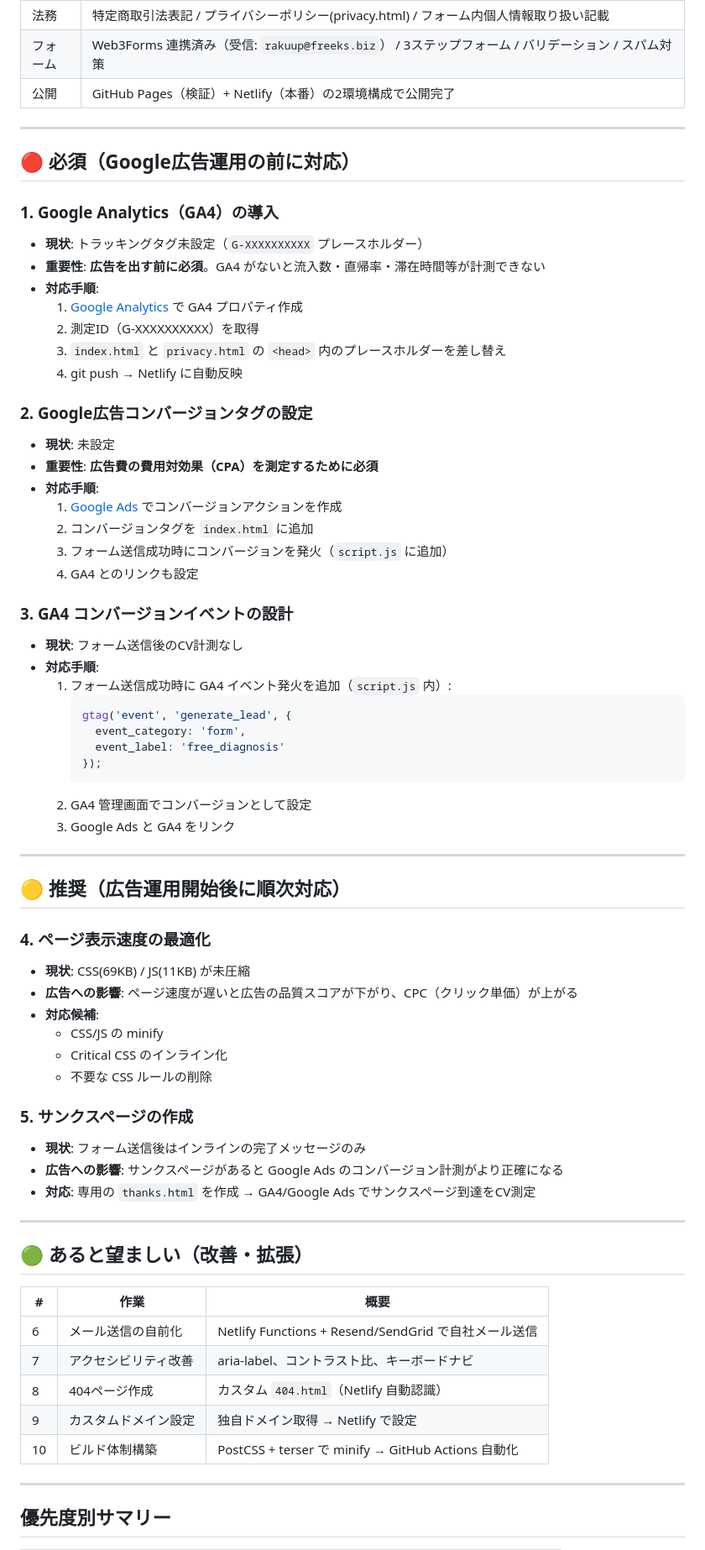
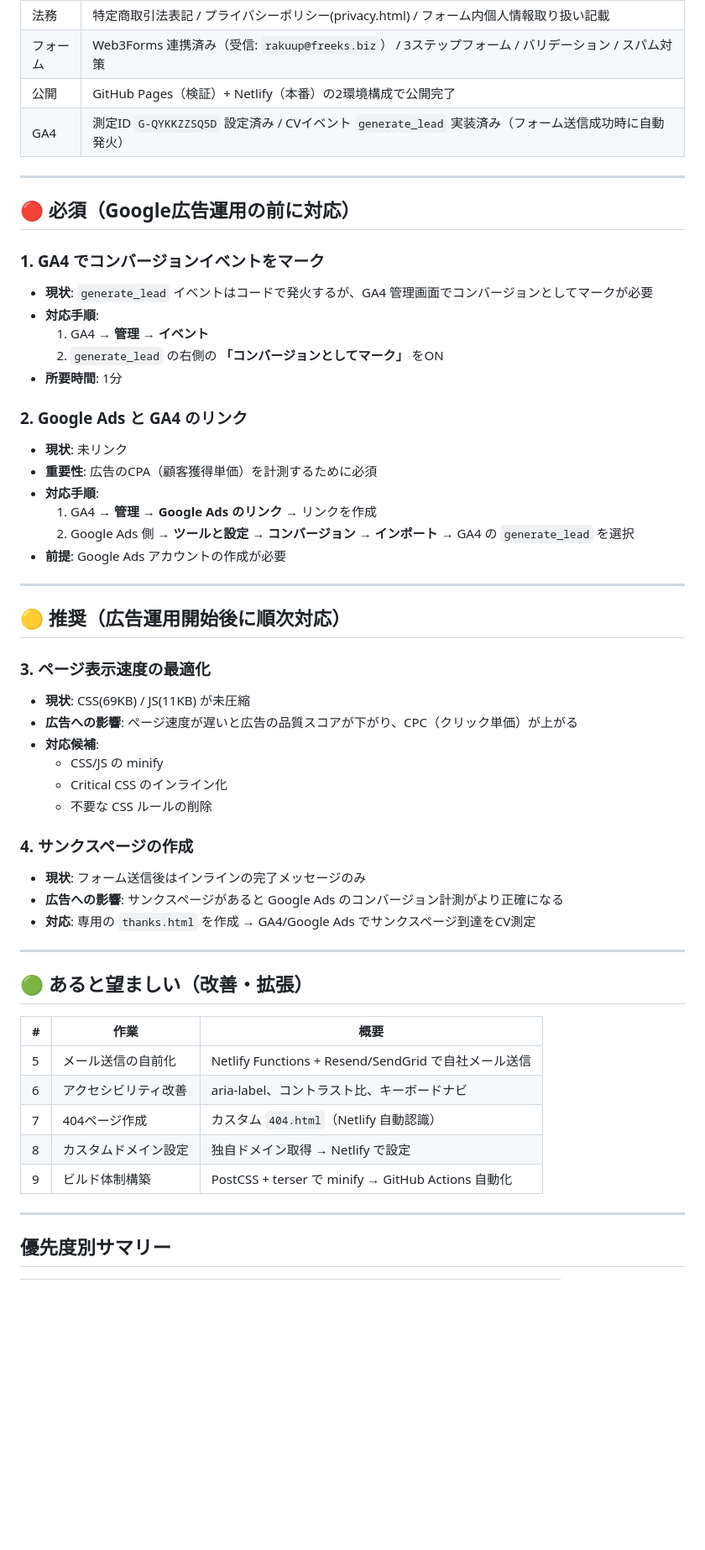
Before and after one commit to keisuke-saito25/ec_unyodaiko_lp, a Markdown page: docs/remaining-tasks.md, the part around one of its changes. Shown at 84% size. Drawn GitHub-style; blank space fills up the shorter version.

````diff
--- a/docs/remaining-tasks.md
+++ b/docs/remaining-tasks.md
@@ -26,50 +26,34 @@
 | 法務 | 特定商取引法表記 / プライバシーポリシー(privacy.html) / フォーム内個人情報取り扱い記載 |
 | フォーム | Web3Forms 連携済み（受信: `rakuup@freeks.biz`） / 3ステップフォーム / バリデーション / スパム対策 |
 | 公開 | GitHub Pages（検証）+ Netlify（本番）の2環境構成で公開完了 |
+| GA4 | 測定ID `G-QYKKZZSQ5D` 設定済み / CVイベント `generate_lead` 実装済み（フォーム送信成功時に自動発火） |
 
 ---
 
 ## 🔴 必須（Google広告運用の前に対応）
 
-### 1. Google Analytics（GA4）の導入
+### 1. GA4 でコンバージョンイベントをマーク
 
-- **現状**: トラッキングタグ未設定（`G-XXXXXXXXXX` プレースホルダー）
-- **重要性**: **広告を出す前に必須**。GA4 がないと流入数・直帰率・滞在時間等が計測できない
+- **現状**: `generate_lead` イベントはコードで発火するが、GA4 管理画面でコンバージョンとしてマークが必要
 - **対応手順**:
-  1. [Google Analytics](https://analytics.google.com/) で GA4 プロパティ作成
-  2. 測定ID（G-XXXXXXXXXX）を取得
-  3. `index.html` と `privacy.html` の `<head>` 内のプレースホルダーを差し替え
-  4. git push → Netlify に自動反映
+  1. GA4 → **管理** → **イベント**
+  2. `generate_lead` の右側の **「コンバージョンとしてマーク」** をON
+- **所要時間**: 1分
 
-### 2. Google広告コンバージョンタグの設定
+### 2. Google Ads と GA4 のリンク
 
-- **現状**: 未設定
-- **重要性**: **広告費の費用対効果（CPA）を測定するために必須**
+- **現状**: 未リンク
+- **重要性**: 広告のCPA（顧客獲得単価）を計測するために必須
 - **対応手順**:
-  1. [Google Ads](https://ads.google.com/) でコンバージョンアクションを作成
-  2. コンバージョンタグを `index.html` に追加
-  3. フォーム送信成功時にコンバージョンを発火（`script.js` に追加）
-  4. GA4 とのリンクも設定
-
-### 3. GA4 コンバージョンイベントの設計
-
-- **現状**: フォーム送信後のCV計測なし
-- **対応手順**:
-  1. フォーム送信成功時に GA4 イベント発火を追加（`script.js` 内）:
-     ```javascript
-     gtag('event', 'generate_lead', {
-       event_category: 'form',
-       event_label: 'free_diagnosis'
-     });
-     ```
-  2. GA4 管理画面でコンバージョンとして設定
-  3. Google Ads と GA4 をリンク
+  1. GA4 → **管理** → **Google Ads のリンク** → リンクを作成
+  2. Google Ads 側 → **ツールと設定** → **コンバージョン** → **インポート** → GA4 の `generate_lead` を選択
+- **前提**: Google Ads アカウントの作成が必要
 
 ---
 
 ## 🟡 推奨（広告運用開始後に順次対応）
 
-### 4. ページ表示速度の最適化
+### 3. ページ表示速度の最適化
 
 - **現状**: CSS(69KB) / JS(11KB) が未圧縮
 - **広告への影響**: ページ速度が遅いと広告の品質スコアが下がり、CPC（クリック単価）が上がる
@@ -78,7 +62,7 @@
   - Critical CSS のインライン化
   - 不要な CSS ルールの削除
 
-### 5. サンクスページの作成
+### 4. サンクスページの作成
 
 - **現状**: フォーム送信後はインラインの完了メッセージのみ
 - **広告への影響**: サンクスページがあると Google Ads のコンバージョン計測がより正確になる
@@ -90,11 +74,11 @@
 
 | # | 作業 | 概要 |
 |---|---|---|
-| 6 | メール送信の自前化 | Netlify Functions + Resend/SendGrid で自社メール送信 |
-| 7 | アクセシビリティ改善 | aria-label、コントラスト比、キーボードナビ |
-| 8 | 404ページ作成 | カスタム `404.html`（Netlify 自動認識） |
-| 9 | カスタムドメイン設定 | 独自ドメイン取得 → Netlify で設定 |
-| 10 | ビルド体制構築 | PostCSS + terser で minify → GitHub Actions 自動化 |
+| 5 | メール送信の自前化 | Netlify Functions + Resend/SendGrid で自社メール送信 |
+| 6 | アクセシビリティ改善 | aria-label、コントラスト比、キーボードナビ |
+| 7 | 404ページ作成 | カスタム `404.html`（Netlify 自動認識） |
+| 8 | カスタムドメイン設定 | 独自ドメイン取得 → Netlify で設定 |
+| 9 | ビルド体制構築 | PostCSS + terser で minify → GitHub Actions 自動化 |
 
 ---
 
````
Also changed, not shown: other parts of docs/remaining-tasks.md (+4 -4 lines).
